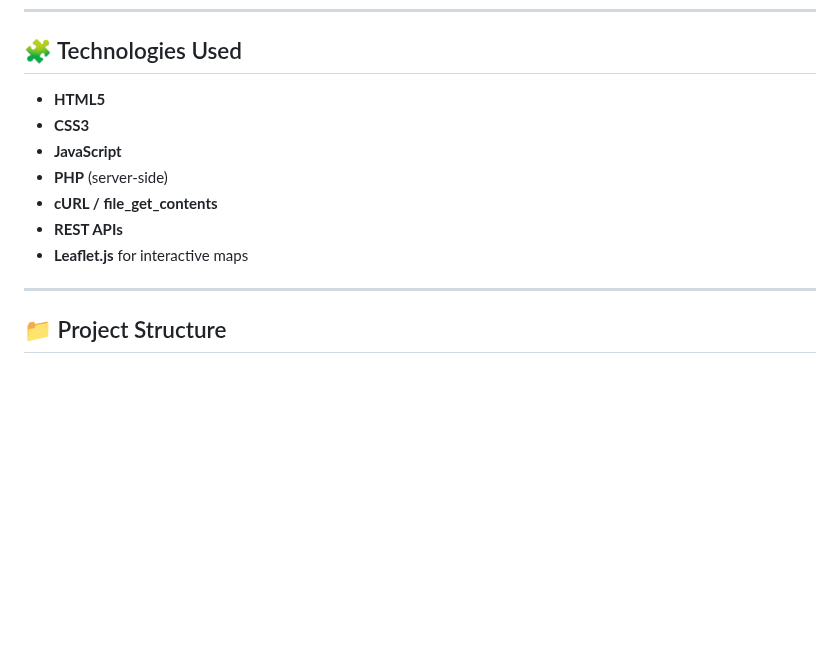
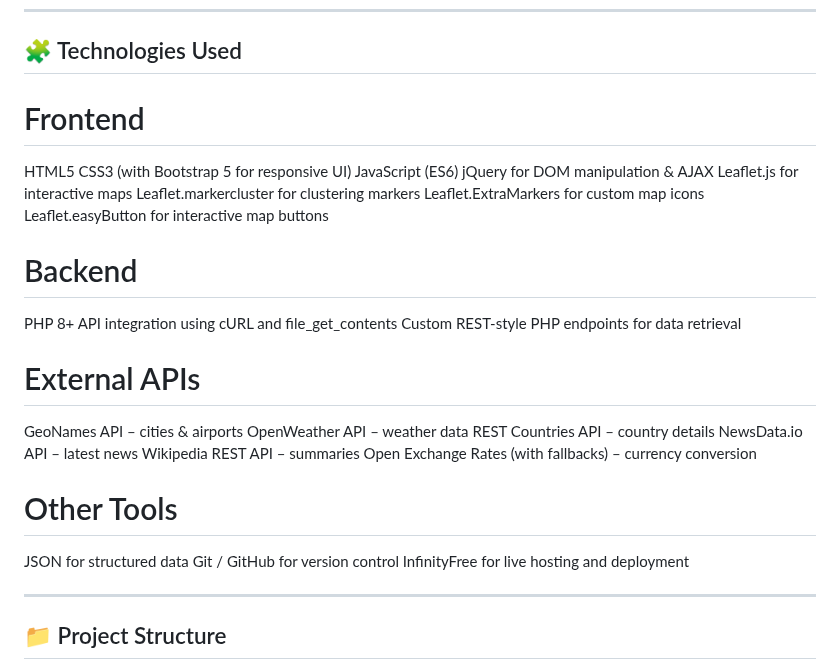
Before and after one commit to Kenny-Harper/kennyHarper, a Markdown page: project 1/README.md, the part around the change. Rendered like a GitHub page; blank space fills up the shorter version.

```diff
--- a/project 1/README.md
+++ b/project 1/README.md
@@ -62,13 +62,33 @@ Styled using Bootstrap 5 for a clean and consistent UI
 
 ## 🧩 Technologies Used
 
-- **HTML5**
-- **CSS3**
-- **JavaScript**
-- **PHP** (server-side)
-- **cURL / file_get_contents**
-- **REST APIs**
-- **Leaflet.js** for interactive maps
+# Frontend
+HTML5
+CSS3 (with Bootstrap 5 for responsive UI)
+JavaScript (ES6)
+jQuery for DOM manipulation & AJAX
+Leaflet.js for interactive maps
+Leaflet.markercluster for clustering markers
+Leaflet.ExtraMarkers for custom map icons
+Leaflet.easyButton for interactive map buttons
+
+# Backend
+PHP 8+
+API integration using cURL and file_get_contents
+Custom REST-style PHP endpoints for data retrieval
+
+# External APIs
+GeoNames API – cities & airports
+OpenWeather API – weather data
+REST Countries API – country details
+NewsData.io API – latest news
+Wikipedia REST API – summaries
+Open Exchange Rates (with fallbacks) – currency conversion
+
+# Other Tools
+JSON for structured data
+Git / GitHub for version control
+InfinityFree for live hosting and deployment
 
 ---
 
```
